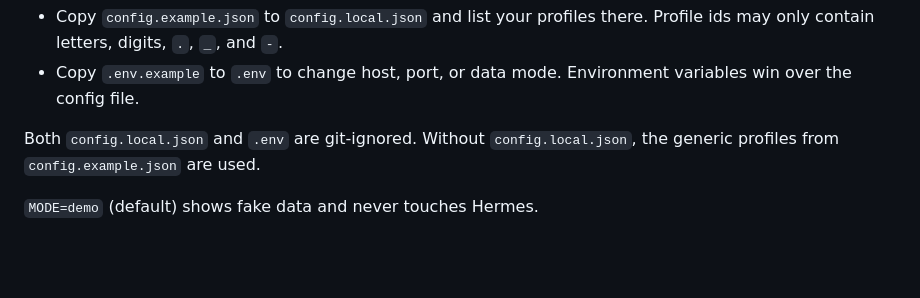
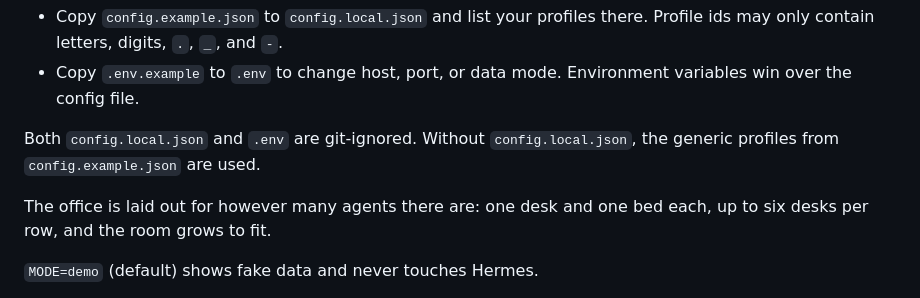
Before and after one commit to farizdotid/rerencangan-hermes, a Markdown page: README.md, the part around the change. GitHub-like rendering; blank space fills up the shorter version.

Commit message:
docs: note that the office grows with the number of agents

```diff
--- a/README.md
+++ b/README.md
@@ -82,6 +82,9 @@ Private settings never go into git.
 Both `config.local.json` and `.env` are git-ignored. Without
 `config.local.json`, the generic profiles from `config.example.json` are used.
 
+The office is laid out for however many agents there are: one desk and one
+bed each, up to six desks per row, and the room grows to fit.
+
 `MODE=demo` (default) shows fake data and never touches Hermes.
 
 `MODE=real` polls the Hermes CLI every 7 seconds, read-only. It is **locked**
```
